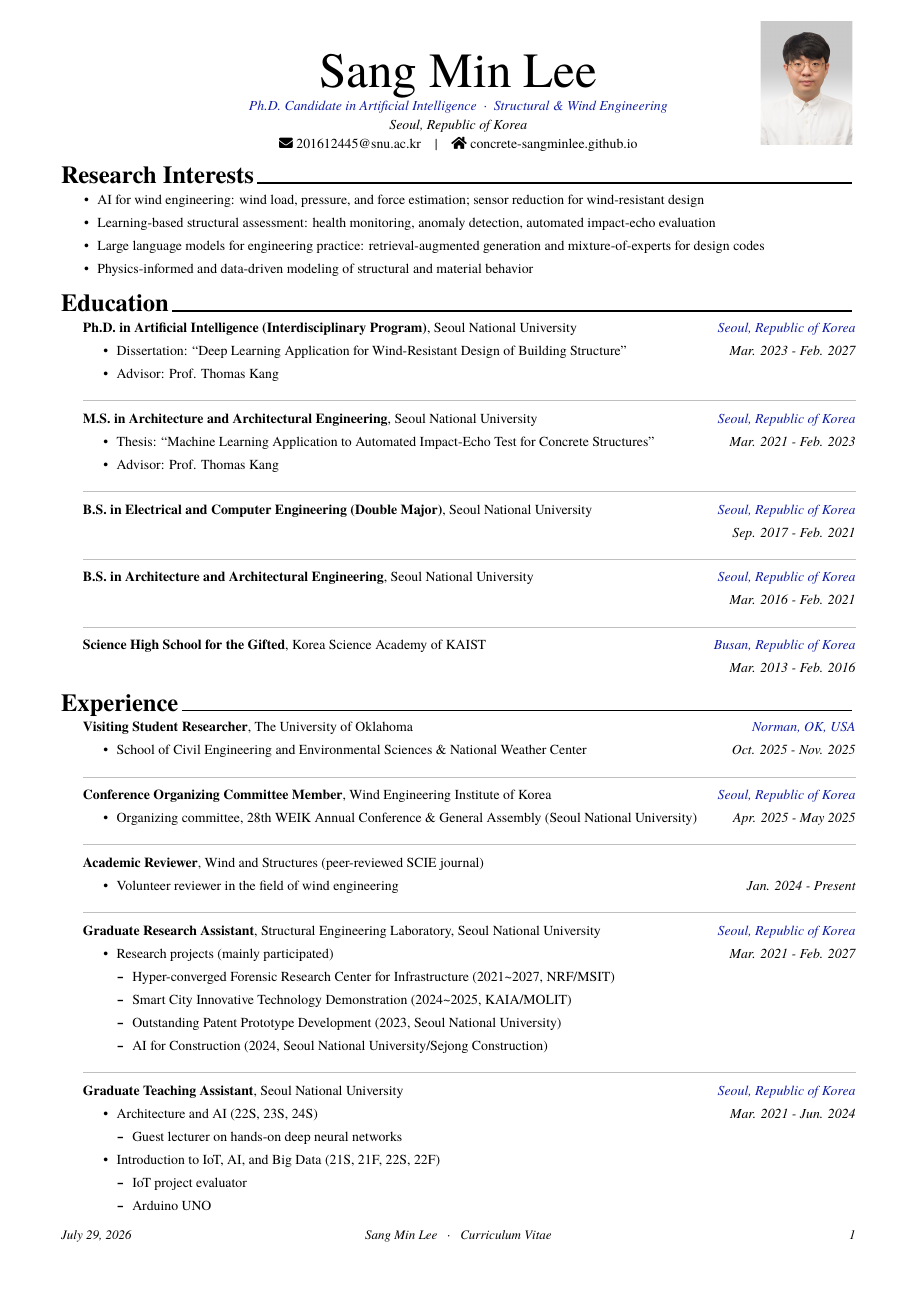
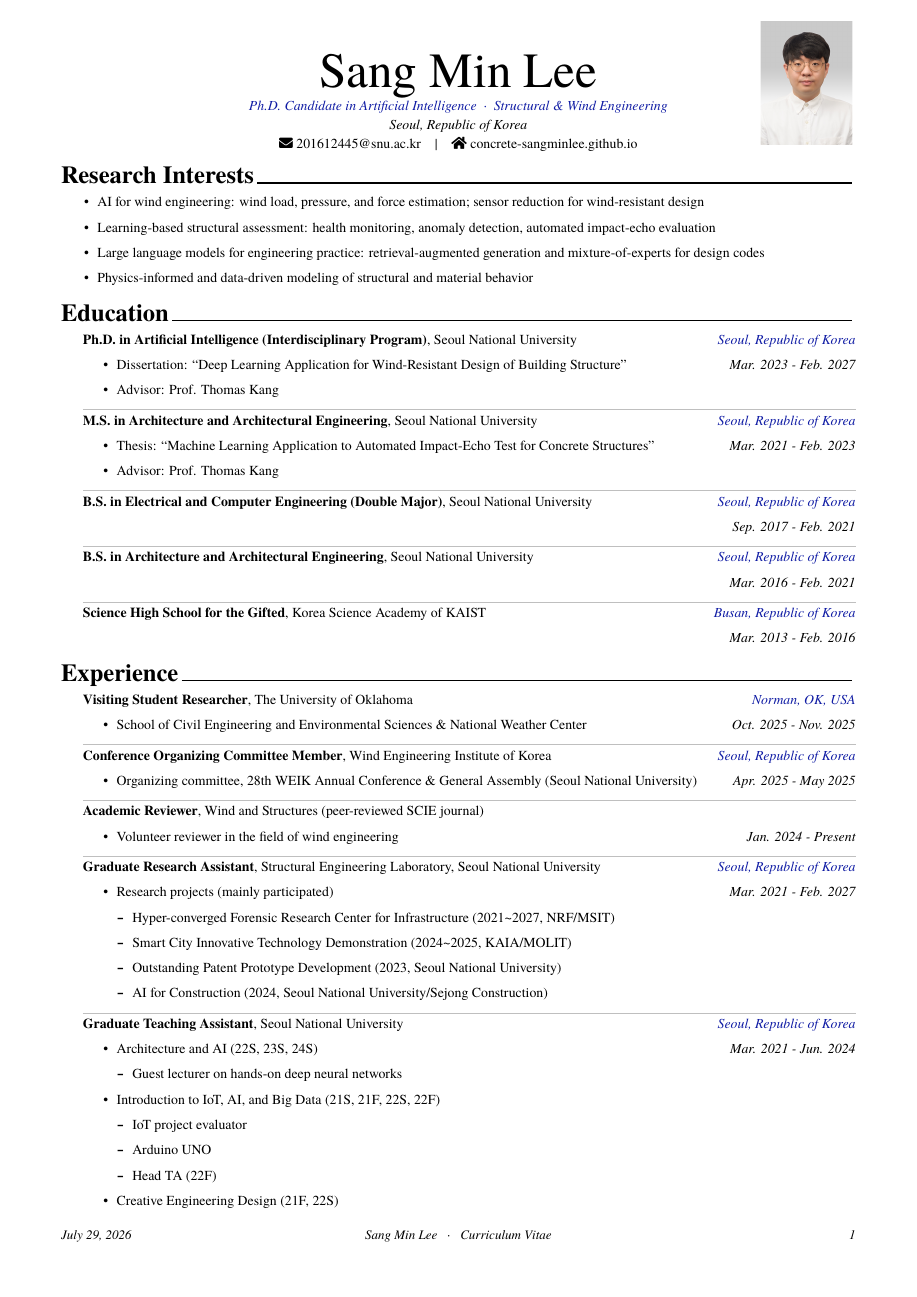
Before and after one commit to concrete-sangminlee/academic-cv-template, a LaTeX CV (research-cv/cv.tex, which reads research-cv/awesome-cv.cls): page 1 of 4. Compiled offline with XeLaTeX; a missing font is replaced by an installed copy or a similar font.

Commit message:
Widen baseline grid to 16.5pt; divide publication subsections
Also fix \cventrydivider's vspace: -0.4\cvgrid parsed as -0.415pt with the
old 15pt grid and broke outright at 16.5pt; use \dimexpr for a real multiple.

Co-Authored-By: Claude Fable 5 <noreply@anthropic.com>

```diff
--- a/research-cv/awesome-cv.cls
+++ b/research-cv/awesome-cv.cls
@@ -674,9 +674,9 @@
 % Light divider between entries (used between education degrees).
 \newcommand{\cventrydivider}{%
   \par\begingroup
-  \vspace{-0.4\cvgrid}%
+  \vspace{-0.4\dimexpr\cvgrid\relax}%
   \noindent{\color{graytext!25}\rule{\linewidth}{0.4pt}}\par
-  \vspace{-0.4\cvgrid}%
+  \vspace{-0.4\dimexpr\cvgrid\relax}%
   \endgroup
 }
 
--- a/research-cv/cv.tex
+++ b/research-cv/cv.tex
@@ -138,7 +138,7 @@
 \newlength{\cvitemleft}
 \setlength{\cvitemleft}{2ex}
 % Uniform line height (baseline grid) for all body text. Increase for more breathing room.
-\newcommand{\cvgrid}{15pt}
+\newcommand{\cvgrid}{16.5pt}
 
 % ---- Times New Roman throughout, with a portable fallback ----
 % Use Times New Roman when it is installed (e.g. macOS); otherwise fall back to
```
Also changed, not shown: research-cv/cv/publications.tex (+6 -0 lines), docs/preview-2.png, docs/preview-3.png, docs/preview-4.png, docs/preview.png, research-cv/cv.pdf.
